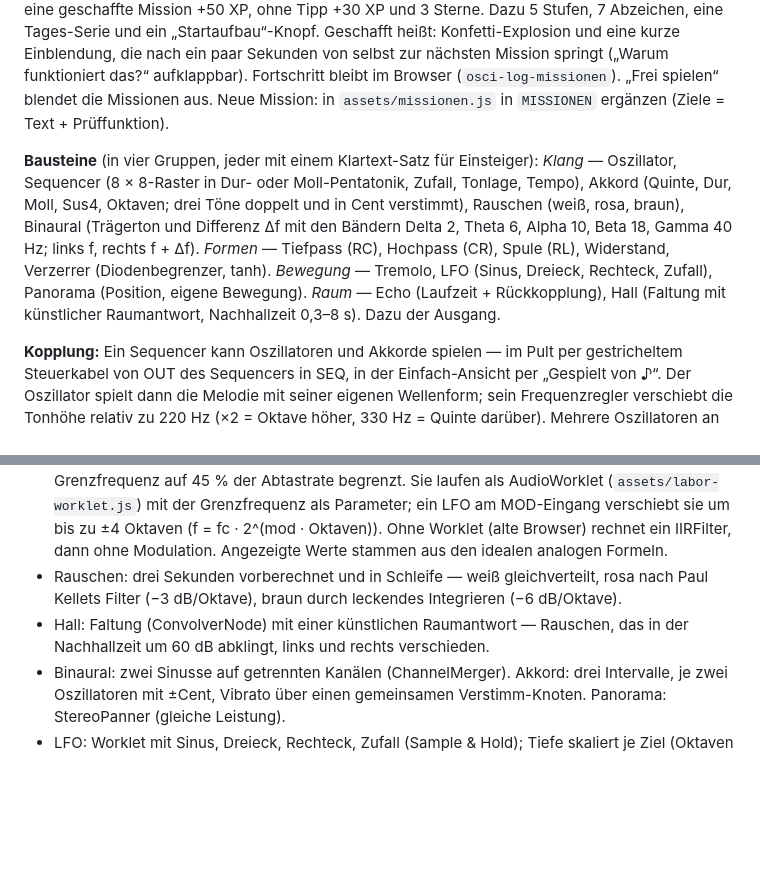
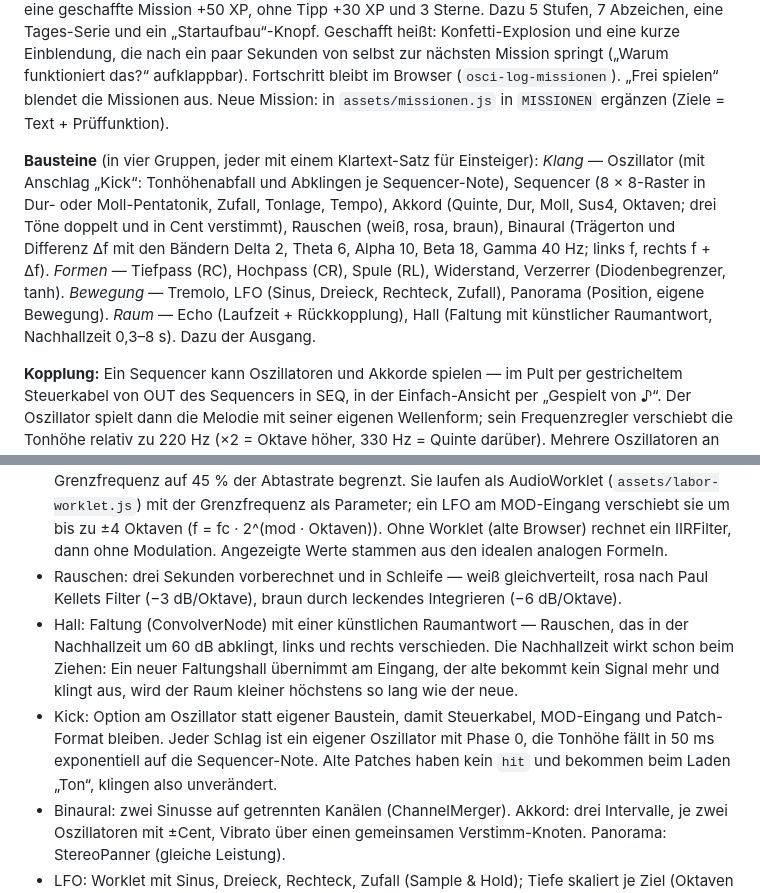
Before and after one commit to br1ken/br1ken.github.io, a Markdown page: README.md, 2 parts joined by grey strips. Rendered like a GitHub page; blank space fills up the shorter version.

Commit message:
README: Kick und Hall im Klanglabor beschrieben
Nachtrag zu den Labor-Commits vom 1. November: Anschlag „Kick“ am Oszillator
und der Nachhall-Regler, der schon beim Ziehen überblendet.

Co-Authored-By: Claude Opus 5.5 <noreply@anthropic.com>

```diff
--- a/README.md
+++ b/README.md
@@ -171,7 +171,7 @@ Projekte können auch nur auf etwas anderes verlinken (z. B. ein anderes GitHub-
 **Missionen:** 17 kurze Aufgaben vom ersten Ton bis zum eigenen Werk — Oktave, Rechteck, Tief- und Hochpass, Tremolo, Schwebung, Melodie, Kopplung, Quinte, Echo, Verzerrer, Hochpass, Regen bauen, Atmen lassen (LFO), Kathedrale (Hall), Zwei Ohren (Binaural). Ziele werden live geprüft. **Jedes erreichte Ziel gibt sofort +20 XP** (aufsteigende Zahl, Ding, auf Android kurzes Vibrieren), eine geschaffte Mission +50 XP, ohne Tipp +30 XP und 3 Sterne. Dazu 5 Stufen, 7 Abzeichen, eine Tages-Serie und ein „Startaufbau“-Knopf. Geschafft heißt: Konfetti-Explosion und eine kurze Einblendung, die nach ein paar Sekunden von selbst zur nächsten Mission springt („Warum funktioniert das?“ aufklappbar). Fortschritt bleibt im Browser (`osci-log-missionen`). „Frei spielen“ blendet die Missionen aus.
 Neue Mission: in `assets/missionen.js` in `MISSIONEN` ergänzen (Ziele = Text + Prüffunktion).
 
-**Bausteine** (in vier Gruppen, jeder mit einem Klartext-Satz für Einsteiger): *Klang* — Oszillator, Sequencer (8 × 8-Raster in Dur- oder Moll-Pentatonik, Zufall, Tonlage, Tempo), Akkord (Quinte, Dur, Moll, Sus4, Oktaven; drei Töne doppelt und in Cent verstimmt), Rauschen (weiß, rosa, braun), Binaural (Trägerton und Differenz Δf mit den Bändern Delta 2, Theta 6, Alpha 10, Beta 18, Gamma 40 Hz; links f, rechts f + Δf). *Formen* — Tiefpass (RC), Hochpass (CR), Spule (RL), Widerstand, Verzerrer (Diodenbegrenzer, tanh). *Bewegung* — Tremolo, LFO (Sinus, Dreieck, Rechteck, Zufall), Panorama (Position, eigene Bewegung). *Raum* — Echo (Laufzeit + Rückkopplung), Hall (Faltung mit künstlicher Raumantwort, Nachhallzeit 0,3–8 s). Dazu der Ausgang.
+**Bausteine** (in vier Gruppen, jeder mit einem Klartext-Satz für Einsteiger): *Klang* — Oszillator (mit Anschlag „Kick“: Tonhöhenabfall und Abklingen je Sequencer-Note), Sequencer (8 × 8-Raster in Dur- oder Moll-Pentatonik, Zufall, Tonlage, Tempo), Akkord (Quinte, Dur, Moll, Sus4, Oktaven; drei Töne doppelt und in Cent verstimmt), Rauschen (weiß, rosa, braun), Binaural (Trägerton und Differenz Δf mit den Bändern Delta 2, Theta 6, Alpha 10, Beta 18, Gamma 40 Hz; links f, rechts f + Δf). *Formen* — Tiefpass (RC), Hochpass (CR), Spule (RL), Widerstand, Verzerrer (Diodenbegrenzer, tanh). *Bewegung* — Tremolo, LFO (Sinus, Dreieck, Rechteck, Zufall), Panorama (Position, eigene Bewegung). *Raum* — Echo (Laufzeit + Rückkopplung), Hall (Faltung mit künstlicher Raumantwort, Nachhallzeit 0,3–8 s). Dazu der Ausgang.
 
 **Kopplung:** Ein Sequencer kann Oszillatoren und Akkorde spielen — im Pult per gestricheltem Steuerkabel von OUT des Sequencers in SEQ, in der Einfach-Ansicht per „Gespielt von ♪︎“. Der Oszillator spielt dann die Melodie mit seiner eigenen Wellenform; sein Frequenzregler verschiebt die Tonhöhe relativ zu 220 Hz (×2 = Oktave höher, 330 Hz = Quinte darüber). Mehrere Oszillatoren an einem Sequencer = Akkorde. Ein steuernder Sequencer klingt selbst nur, wenn er zusätzlich per Audiokabel weiterführt.
 
@@ -207,7 +207,8 @@ Die Kabel sind gerichtete Audiosignale. Jeder Baustein ist ein idealisiertes, ge
 - RL: Ausgang über R; fc = R/(2πL), τ = L/R.
 - RC, CR und RL sind digitale Filter erster Ordnung (bilineare Transformation mit Vorverzerrung), Grenzfrequenz auf 45 % der Abtastrate begrenzt. Sie laufen als AudioWorklet (`assets/labor-worklet.js`) mit der Grenzfrequenz als Parameter; ein LFO am MOD-Eingang verschiebt sie um bis zu ±4 Oktaven (f = fc · 2^(mod · Oktaven)). Ohne Worklet (alte Browser) rechnet ein IIRFilter, dann ohne Modulation. Angezeigte Werte stammen aus den idealen analogen Formeln.
 - Rauschen: drei Sekunden vorberechnet und in Schleife — weiß gleichverteilt, rosa nach Paul Kellets Filter (−3 dB/Oktave), braun durch leckendes Integrieren (−6 dB/Oktave).
-- Hall: Faltung (ConvolverNode) mit einer künstlichen Raumantwort — Rauschen, das in der Nachhallzeit um 60 dB abklingt, links und rechts verschieden.
+- Hall: Faltung (ConvolverNode) mit einer künstlichen Raumantwort — Rauschen, das in der Nachhallzeit um 60 dB abklingt, links und rechts verschieden. Die Nachhallzeit wirkt schon beim Ziehen: Ein neuer Faltungshall übernimmt am Eingang, der alte bekommt kein Signal mehr und klingt aus, wird der Raum kleiner höchstens so lang wie der neue.
+- Kick: Option am Oszillator statt eigener Baustein, damit Steuerkabel, MOD-Eingang und Patch-Format bleiben. Jeder Schlag ist ein eigener Oszillator mit Phase 0, die Tonhöhe fällt in 50 ms exponentiell auf die Sequencer-Note. Alte Patches haben kein `hit` und bekommen beim Laden „Ton“, klingen also unverändert.
 - Binaural: zwei Sinusse auf getrennten Kanälen (ChannelMerger). Akkord: drei Intervalle, je zwei Oszillatoren mit ±Cent, Vibrato über einen gemeinsamen Verstimm-Knoten. Panorama: StereoPanner (gleiche Leistung).
 - LFO: Worklet mit Sinus, Dreieck, Rechteck, Zufall (Sample & Hold); Tiefe skaliert je Ziel (Oktaven beim Filter, Cent bei der Tonhöhe, Millisekunden beim Echo).
 - Mehrere Signale an einem Eingang werden summiert. Der Ausgang gleicht die Zahl der Quellen aus und begrenzt Spitzen.
```
